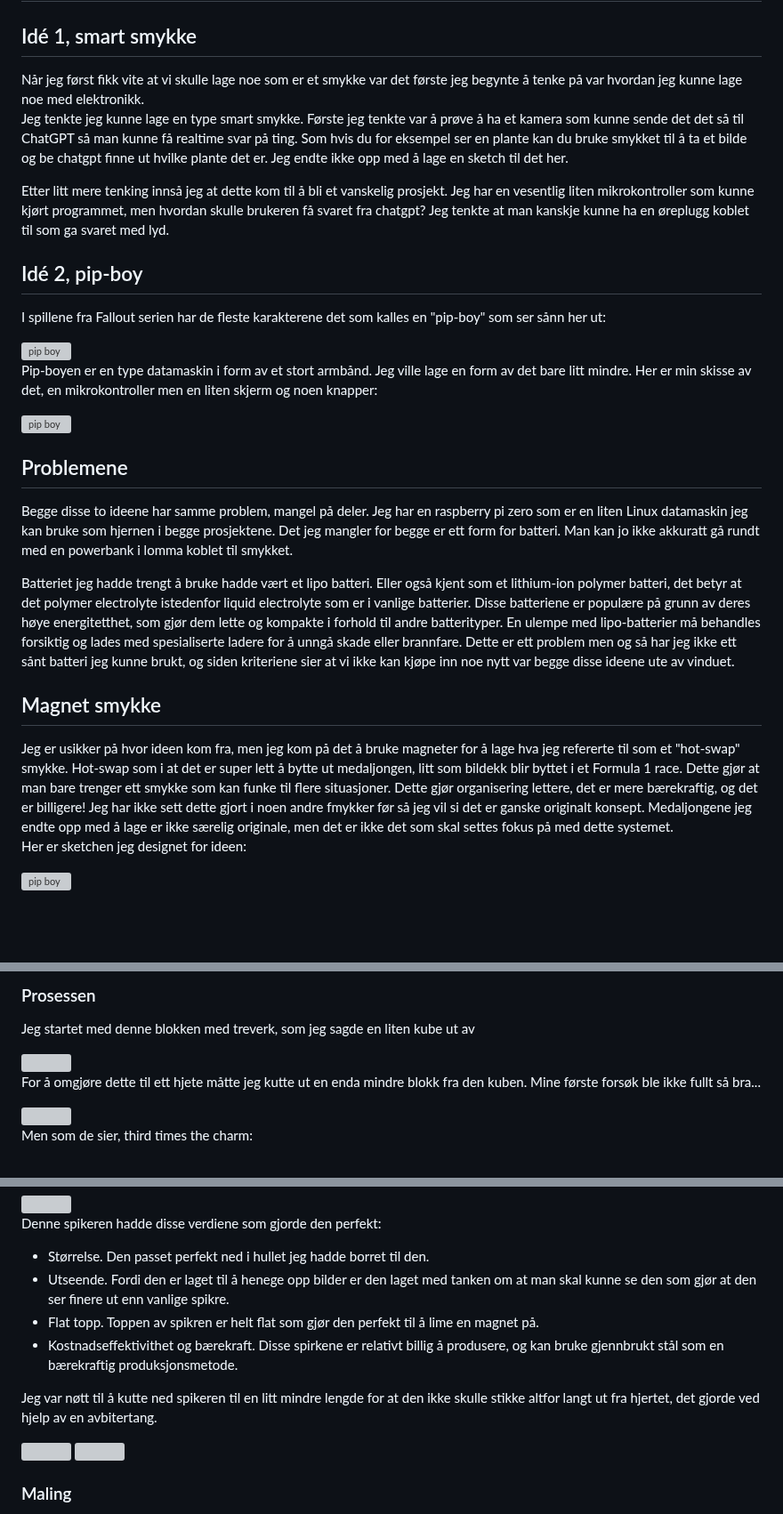
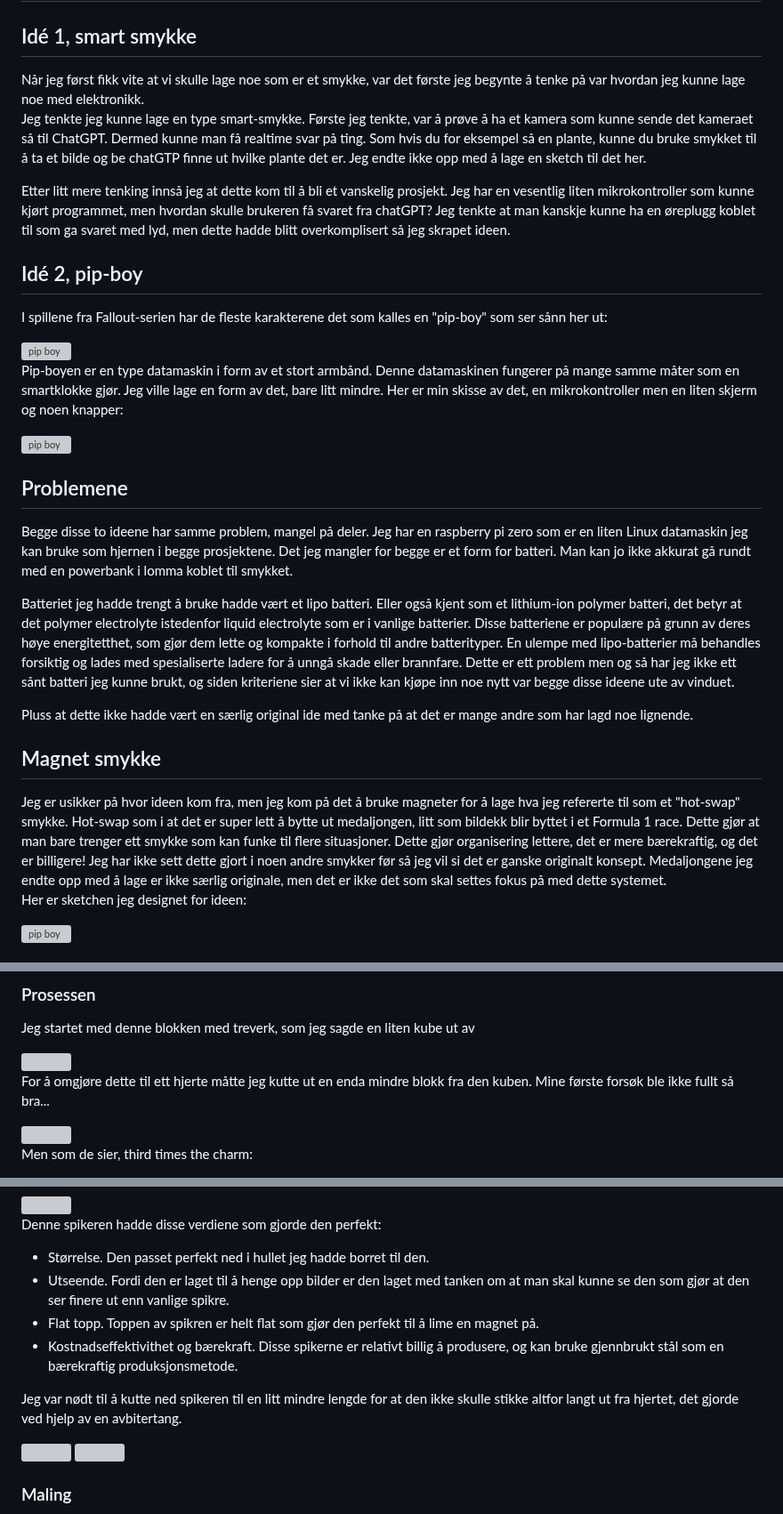
Before and after one commit to simen64/Design-og-redesign, a Markdown page: Smykke/Logg.md, 3 parts joined by grey strips. Shown at 89% size. Drawn GitHub-style; blank space fills up the shorter version; grey boxes are pictures that could not be loaded.

```diff
--- a/Smykke/Logg.md
+++ b/Smykke/Logg.md
@@ -2,30 +2,32 @@
 
 ## Idé 1, smart smykke
 
-Når jeg først fikk vite at vi skulle lage noe som er et smykke var det første jeg begynte å tenke på var hvordan jeg kunne lage noe med elektronikk.
-Jeg tenkte jeg kunne lage en type smart smykke. Første jeg tenkte var å prøve å ha et kamera som kunne sende det det så til ChatGPT så man kunne få realtime svar på ting. Som hvis du for eksempel ser en plante kan du bruke smykket til å ta et bilde og be chatgpt finne ut hvilke plante det er. Jeg endte ikke opp med å lage en sketch til det her.
+Når jeg først fikk vite at vi skulle lage noe som er et smykke, var det første jeg begynte å tenke på var hvordan jeg kunne lage noe med elektronikk.
+Jeg tenkte jeg kunne lage en type smart-smykke. Første jeg tenkte, var å prøve å ha et kamera som kunne sende det kameraet så til ChatGPT. Dermed kunne man få realtime svar på ting. Som hvis du for eksempel så en plante, kunne du bruke smykket til å ta et bilde og be chatGTP finne ut hvilke plante det er. Jeg endte ikke opp med å lage en sketch til det her.
 
-Etter litt mere tenking innså jeg at dette kom til å bli et vanskelig prosjekt. Jeg har en vesentlig liten mikrokontroller som kunne kjørt programmet, men hvordan skulle brukeren få svaret fra chatgpt? Jeg tenkte at man kanskje kunne ha en øreplugg koblet til som ga svaret med lyd.
+Etter litt mere tenking innså jeg at dette kom til å bli et vanskelig prosjekt. Jeg har en vesentlig liten mikrokontroller som kunne kjørt programmet, men hvordan skulle brukeren få svaret fra chatGPT? Jeg tenkte at man kanskje kunne ha en øreplugg koblet til som ga svaret med lyd, men dette hadde blitt overkomplisert så jeg skrapet ideen.
 
 ## Idé 2, pip-boy
 
-I spillene fra Fallout serien har de fleste karakterene det som kalles en "pip-boy" som ser sånn her ut:
+I spillene fra Fallout-serien har de fleste karakterene det som kalles en "pip-boy" som ser sånn her ut:
 
 <img src="https://www.cnet.com/a/img/resize/88604796f7a4401b74b72b7258d056ace8cfc31d/hub/2012/10/29/85bd157f-cc2e-11e2-9a4a-0291187b029a/pip_1.jpg?auto=webp&fit=crop&height=675&width=1200" alt="pip boy" width="400"/>
 
-Pip-boyen er en type datamaskin i form av et stort armbånd. Jeg ville lage en form av det bare litt mindre. Her er min skisse av det, en mikrokontroller men en liten skjerm og noen knapper:
+Pip-boyen er en type datamaskin i form av et stort armbånd. Denne datamaskinen fungerer på mange samme måter som en smartklokke gjør. Jeg ville lage en form av det, bare litt mindre. Her er min skisse av det, en mikrokontroller men en liten skjerm og noen knapper:
 
 <img src="Bilder/pip-boy sketch.jpg" alt="pip boy" width="300"/>
 
 ## Problemene
 
-Begge disse to ideene har samme problem, mangel på deler. Jeg har en raspberry pi zero som er en liten Linux datamaskin jeg kan bruke som hjernen i begge prosjektene. Det jeg mangler for begge er ett form for batteri. Man kan jo ikke akkuratt gå rundt med en powerbank i lomma koblet til smykket.
+Begge disse to ideene har samme problem, mangel på deler. Jeg har en raspberry pi zero som er en liten Linux datamaskin jeg kan bruke som hjernen i begge prosjektene. Det jeg mangler for begge er et form for batteri. Man kan jo ikke akkurat gå rundt med en powerbank i lomma koblet til smykket.
 
 Batteriet jeg hadde trengt å bruke hadde vært et lipo batteri. Eller også kjent som et lithium-ion polymer batteri, det betyr at det polymer electrolyte istedenfor liquid electrolyte som er i vanlige batterier. Disse batteriene er populære på grunn av deres høye energitetthet, som gjør dem lette og kompakte i forhold til andre batterityper. En ulempe med lipo-batterier må behandles forsiktig og lades med spesialiserte ladere for å unngå skade eller brannfare. Dette er ett problem men og så har jeg ikke ett sånt batteri jeg kunne brukt, og siden kriteriene sier at vi ikke kan kjøpe inn noe nytt var begge disse ideene ute av vinduet.
 
+Pluss at dette ikke hadde vært en særlig original ide med tanke på at det er mange andre som har lagd noe lignende.
+
 ## Magnet smykke
 
-Jeg er usikker på hvor ideen kom fra, men jeg kom på det å bruke magneter for å lage hva jeg refererte til som et "hot-swap" smykke. Hot-swap som i at det er super lett å bytte ut medaljongen, litt som bildekk blir byttet i et Formula 1 race. Dette gjør at man bare trenger ett smykke som kan funke til flere situasjoner. Dette gjør organisering lettere, det er mere bærekraftig, og det er billigere! Jeg har ikke sett dette gjort i noen andre fmykker før så jeg vil si det er ganske originalt konsept. Medaljongene jeg endte opp med å lage er ikke særelig originale, men det er ikke det som skal settes fokus på med dette systemet.
+Jeg er usikker på hvor ideen kom fra, men jeg kom på det å bruke magneter for å lage hva jeg refererte til som et "hot-swap" smykke. Hot-swap som i at det er super lett å bytte ut medaljongen, litt som bildekk blir byttet i et Formula 1 race. Dette gjør at man bare trenger ett smykke som kan funke til flere situasjoner. Dette gjør organisering lettere, det er mere bærekraftig, og det er billigere! Jeg har ikke sett dette gjort i noen andre smykker før så jeg vil si det er ganske originalt konsept. Medaljongene jeg endte opp med å lage er ikke særlig originale, men det er ikke det som skal settes fokus på med dette systemet.
 Her er sketchen jeg designet for ideen:
 
 <img src="Bilder/magnet sketch.jpg" alt="pip boy" width="400"/>
@@ -112,7 +114,7 @@ Jeg startet med denne blokken med treverk, som jeg sagde en liten kube ut av
 
 <img src="Bilder/treverk-blokk.jpg" width="300"/>
 
-For å omgjøre dette til ett hjete måtte jeg kutte ut en enda mindre blokk fra den kuben. Mine første forsøk ble ikke fullt så bra...
+For å omgjøre dette til ett hjerte måtte jeg kutte ut en enda mindre blokk fra den kuben. Mine første forsøk ble ikke fullt så bra...
 
 <img src="Bilder/test-hjerter.jpg" width="300"/>
 
@@ -149,11 +151,11 @@ Etter å ha skrotet rundt i kjelleren fant jeg disse spikerene her, de er opprin
 Denne spikeren hadde disse verdiene som gjorde den perfekt:
 
 - Størrelse. Den passet perfekt ned i hullet jeg hadde borret til den.
-- Utseende. Fordi den er laget til å henege opp bilder er den laget med tanken om at man skal kunne se den som gjør at den ser finere ut enn vanlige spikre.
+- Utseende. Fordi den er laget til å henge opp bilder er den laget med tanken om at man skal kunne se den som gjør at den ser finere ut enn vanlige spikre.
 - Flat topp. Toppen av spikren er helt flat som gjør den perfekt til å lime en magnet på.
-- Kostnadseffektivithet og bærekraft. Disse spirkene er relativt billig å produsere, og kan bruke gjennbrukt stål som en bærekraftig produksjonsmetode.
+- Kostnadseffektivithet og bærekraft. Disse spikerne er relativt billig å produsere, og kan bruke gjennbrukt stål som en bærekraftig produksjonsmetode.
 
-Jeg var nøtt til å kutte ned spikeren til en litt mindre lengde for at den ikke skulle stikke altfor langt ut fra hjertet, det gjorde ved hjelp av en avbitertang.
+Jeg var nødt til å kutte ned spikeren til en litt mindre lengde for at den ikke skulle stikke altfor langt ut fra hjertet, det gjorde ved hjelp av en avbitertang.
 
 <img src="Bilder/kuttet-spiker.jpg" width="300"/>
 
```
Also changed, not shown: other parts of Smykke/Logg.md (+14 -10 lines).
